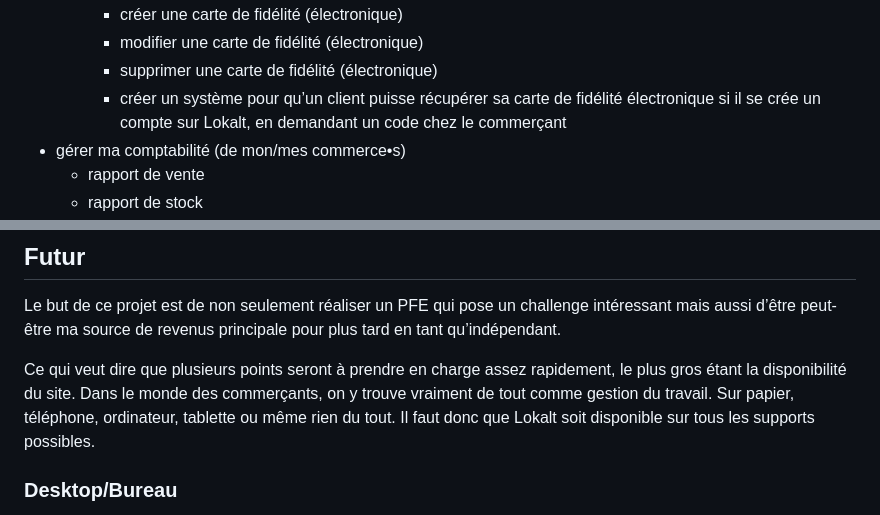
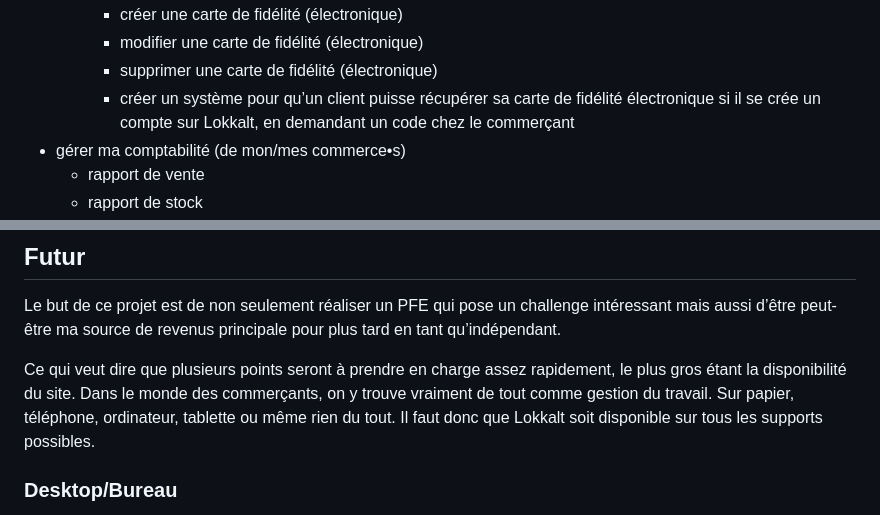
Before and after one commit to justinmassart/lokkalt-public, a Markdown page: README.md, 2 parts joined by grey strips. Rendered like a GitHub page.

```diff
--- a/README.md
+++ b/README.md
@@ -155,7 +157,7 @@ En tant qu’utilisateur commerçant, je veux pouvoir :
     - créer une carte de fidélité (électronique)
     - modifier une carte de fidélité (électronique)
     - supprimer une carte de fidélité (électronique)
-    - créer un système pour qu’un client puisse récupérer sa carte de fidélité électronique si il se crée un compte sur Lokalt, en demandant un code chez le commerçant
+    - créer un système pour qu’un client puisse récupérer sa carte de fidélité électronique si il se crée un compte sur Lokkalt, en demandant un code chez le commerçant
 - gérer ma comptabilité (de mon/mes commerce•s)
   - rapport de vente
   - rapport de stock
@@ -228,7 +230,7 @@ D’autres fonctionnalités me viendront à l’esprit plus tard ou même les ut
 
 Le but de ce projet est de non seulement réaliser un PFE qui pose un challenge intéressant mais aussi d’être peut-être ma source de revenus principale pour plus tard en tant qu’indépendant.
 
-Ce qui veut dire que plusieurs points seront à prendre en charge assez rapidement, le plus gros étant la disponibilité du site. Dans le monde des commerçants, on y trouve vraiment de tout comme gestion du travail. Sur papier, téléphone, ordinateur, tablette ou même rien du tout. Il faut donc que Lokalt soit disponible sur tous les supports possibles.
+Ce qui veut dire que plusieurs points seront à prendre en charge assez rapidement, le plus gros étant la disponibilité du site. Dans le monde des commerçants, on y trouve vraiment de tout comme gestion du travail. Sur papier, téléphone, ordinateur, tablette ou même rien du tout. Il faut donc que Lokkalt soit disponible sur tous les supports possibles.
 
 ### Desktop/Bureau
 
```
Also changed, not shown: other parts of README.md (+6 -4 lines).
